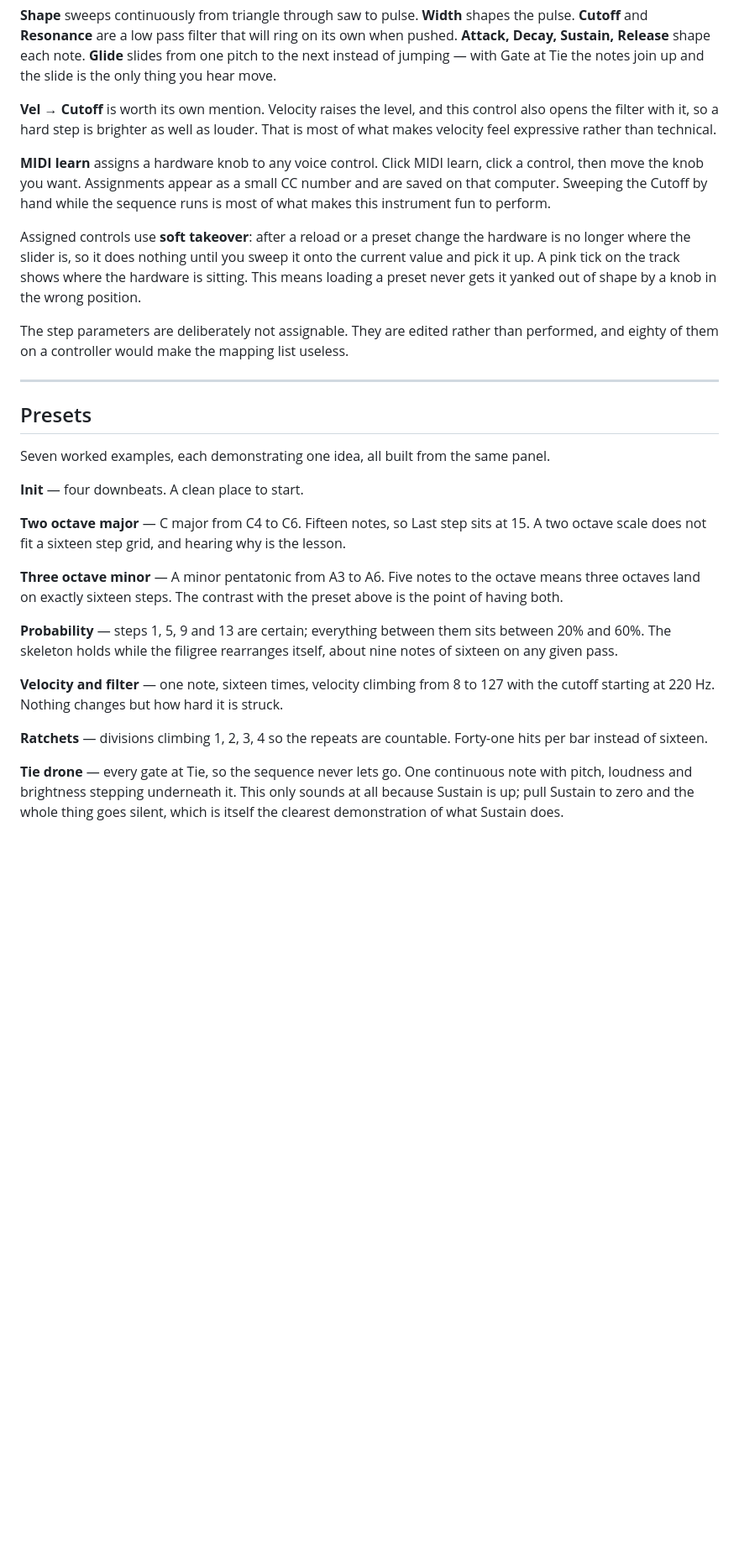
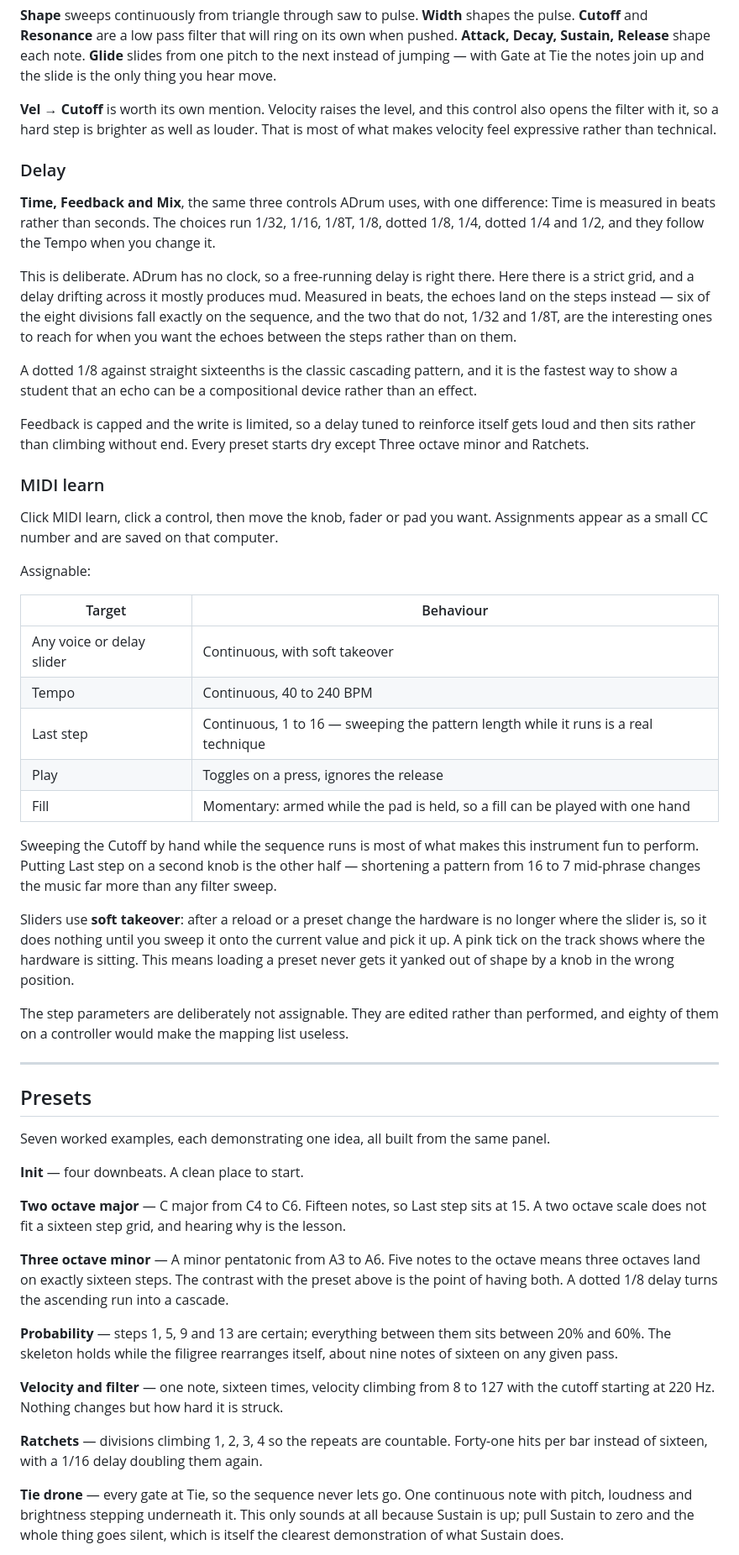
Before and after one commit to slowcities/16max, a Markdown page: README.md, the part around one of its changes. Shown at 84% size. Drawn GitHub-style; blank space fills up the shorter version.

```diff
--- a/README.md
+++ b/README.md
@@ -108,9 +108,33 @@ One oscillator, one filter, one envelope, taken from VCO 1 of 4LS. Deliberately
 
 **Vel → Cutoff** is worth its own mention. Velocity raises the level, and this control also opens the filter with it, so a hard step is brighter as well as louder. That is most of what makes velocity feel expressive rather than technical.
 
-**MIDI learn** assigns a hardware knob to any voice control. Click MIDI learn, click a control, then move the knob you want. Assignments appear as a small CC number and are saved on that computer. Sweeping the Cutoff by hand while the sequence runs is most of what makes this instrument fun to perform.
+### Delay
 
-Assigned controls use **soft takeover**: after a reload or a preset change the hardware is no longer where the slider is, so it does nothing until you sweep it onto the current value and pick it up. A pink tick on the track shows where the hardware is sitting. This means loading a preset never gets it yanked out of shape by a knob in the wrong position.
+**Time, Feedback and Mix**, the same three controls ADrum uses, with one difference: Time is measured in beats rather than seconds. The choices run 1/32, 1/16, 1/8T, 1/8, dotted 1/8, 1/4, dotted 1/4 and 1/2, and they follow the Tempo when you change it.
+
+This is deliberate. ADrum has no clock, so a free-running delay is right there. Here there is a strict grid, and a delay drifting across it mostly produces mud. Measured in beats, the echoes land on the steps instead — six of the eight divisions fall exactly on the sequence, and the two that do not, 1/32 and 1/8T, are the interesting ones to reach for when you want the echoes between the steps rather than on them.
+
+A dotted 1/8 against straight sixteenths is the classic cascading pattern, and it is the fastest way to show a student that an echo can be a compositional device rather than an effect.
+
+Feedback is capped and the write is limited, so a delay tuned to reinforce itself gets loud and then sits rather than climbing without end. Every preset starts dry except Three octave minor and Ratchets.
+
+### MIDI learn
+
+Click MIDI learn, click a control, then move the knob, fader or pad you want. Assignments appear as a small CC number and are saved on that computer.
+
+Assignable:
+
+| Target | Behaviour |
+| --- | --- |
+| Any voice or delay slider | Continuous, with soft takeover |
+| Tempo | Continuous, 40 to 240 BPM |
+| Last step | Continuous, 1 to 16 — sweeping the pattern length while it runs is a real technique |
+| Play | Toggles on a press, ignores the release |
+| Fill | Momentary: armed while the pad is held, so a fill can be played with one hand |
+
+Sweeping the Cutoff by hand while the sequence runs is most of what makes this instrument fun to perform. Putting Last step on a second knob is the other half — shortening a pattern from 16 to 7 mid-phrase changes the music far more than any filter sweep.
+
+Sliders use **soft takeover**: after a reload or a preset change the hardware is no longer where the slider is, so it does nothing until you sweep it onto the current value and pick it up. A pink tick on the track shows where the hardware is sitting. This means loading a preset never gets it yanked out of shape by a knob in the wrong position.
 
 The step parameters are deliberately not assignable. They are edited rather than performed, and eighty of them on a controller would make the mapping list useless.
 
@@ -124,13 +148,13 @@ Seven worked examples, each demonstrating one idea, all built from the same pane
 
 **Two octave major** — C major from C4 to C6. Fifteen notes, so Last step sits at 15. A two octave scale does not fit a sixteen step grid, and hearing why is the lesson.
 
-**Three octave minor** — A minor pentatonic from A3 to A6. Five notes to the octave means three octaves land on exactly sixteen steps. The contrast with the preset above is the point of having both.
+**Three octave minor** — A minor pentatonic from A3 to A6. Five notes to the octave means three octaves land on exactly sixteen steps. The contrast with the preset above is the point of having both. A dotted 1/8 delay turns the ascending run into a cascade.
 
 **Probability** — steps 1, 5, 9 and 13 are certain; everything between them sits between 20% and 60%. The skeleton holds while the filigree rearranges itself, about nine notes of sixteen on any given pass.
 
 **Velocity and filter** — one note, sixteen times, velocity climbing from 8 to 127 with the cutoff starting at 220 Hz. Nothing changes but how hard it is struck.
 
-**Ratchets** — divisions climbing 1, 2, 3, 4 so the repeats are countable. Forty-one hits per bar instead of sixteen.
+**Ratchets** — divisions climbing 1, 2, 3, 4 so the repeats are countable. Forty-one hits per bar instead of sixteen, with a 1/16 delay doubling them again.
 
 **Tie drone** — every gate at Tie, so the sequence never lets go. One continuous note with pitch, loudness and brightness stepping underneath it. This only sounds at all because Sustain is up; pull Sustain to zero and the whole thing goes silent, which is itself the clearest demonstration of what Sustain does.
 
```
Also changed, not shown: other parts of README.md (+8 -2 lines).
